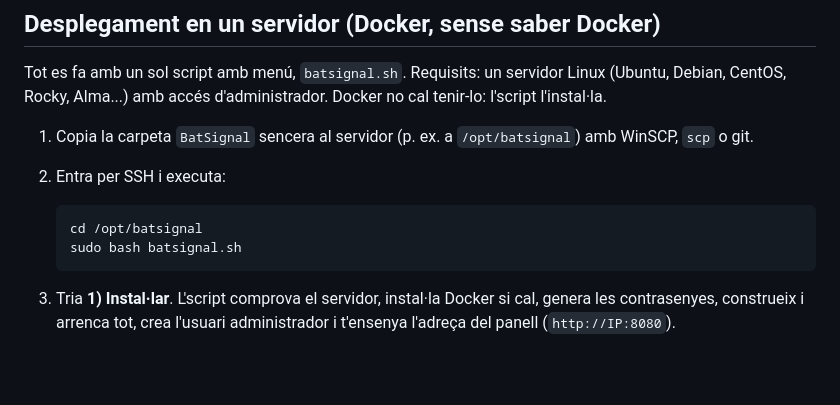
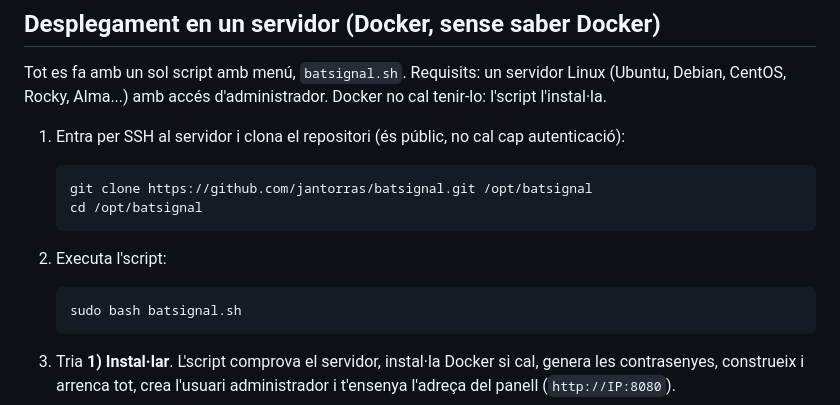
Before and after one commit to jantorras/batsignal, a Markdown page: README.md, the part around the change. Drawn GitHub-style; blank space fills up the shorter version.

Commit message:
README: instruccions de git clone (repo passa a públic)
Co-Authored-By: Claude Sonnet 5 <noreply@anthropic.com>

````diff
--- a/README.md
+++ b/README.md
@@ -79,12 +79,16 @@ Tot es fa amb un sol script amb menú, `batsignal.sh`. Requisits: un servidor
 Linux (Ubuntu, Debian, CentOS, Rocky, Alma...) amb accés d'administrador.
 Docker no cal tenir-lo: l'script l'instal·la.
 
-1. Copia la carpeta `BatSignal` sencera al servidor (p. ex. a `/opt/batsignal`)
-   amb WinSCP, `scp` o git.
-2. Entra per SSH i executa:
+1. Entra per SSH al servidor i clona el repositori (és públic, no cal cap
+   autenticació):
 
    ```
+   git clone https://github.com/jantorras/batsignal.git /opt/batsignal
    cd /opt/batsignal
+   ```
+2. Executa l'script:
+
+   ```
    sudo bash batsignal.sh
    ```
 3. Tria **1) Instal·lar**. L'script comprova el servidor, instal·la Docker si
````
